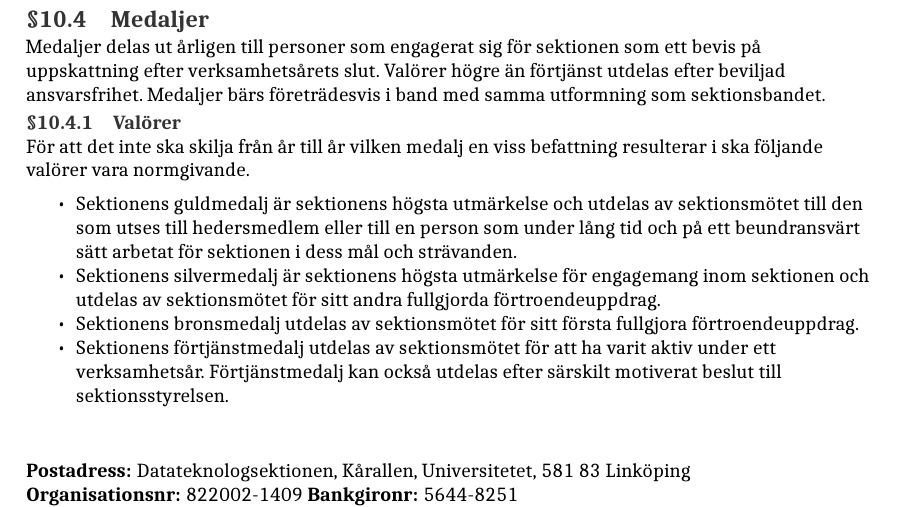
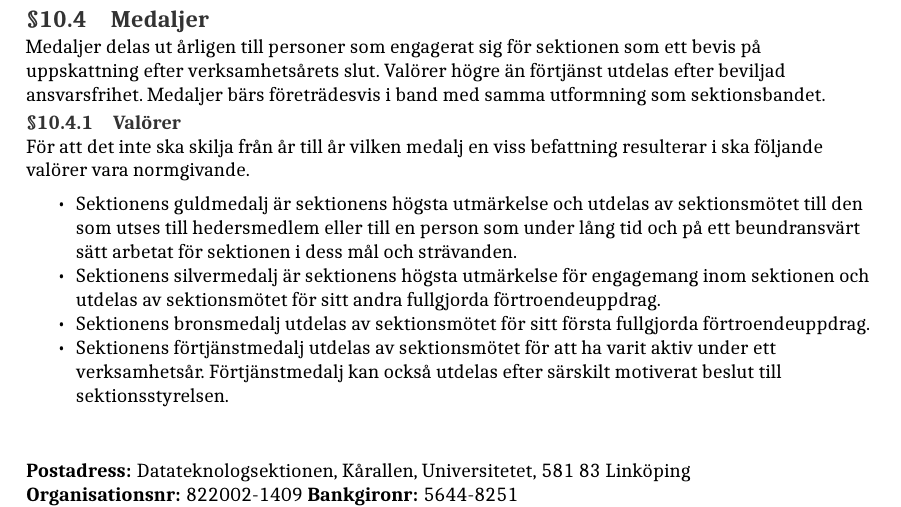
Before and after one commit to d-sektionen/styrdokument, a LaTeX document (reglemente.tex): part of page 11 of 12, cut so that both start at the same text. The pictures show the PDF file output/reglemente.pdf that the author committed with the source.

Commit message:
Felgjora -> Felgjorda

```diff
--- a/reglemente.tex
+++ b/reglemente.tex
@@ -480,7 +480,7 @@ i ska följande valörer vara normgivande.
   \item Sektionens silvermedalj är sektionens högsta utmärkelse för engagemang inom sektionen
         och utdelas av sektionsmötet för sitt andra fullgjorda förtroendeuppdrag.
 
-  \item Sektionens bronsmedalj utdelas av sektionsmötet för sitt första fullgjora förtroendeuppdrag.
+  \item Sektionens bronsmedalj utdelas av sektionsmötet för sitt första fullgjorda förtroendeuppdrag.
 
   \item Sektionens förtjänstmedalj utdelas av sektionsmötet för att ha varit aktiv under ett verksamhetsår.
         Förtjänstmedalj kan också utdelas efter särskilt motiverat beslut till sektionsstyrelsen.
```
Also changed, not shown: output/reglemente.pdf.
